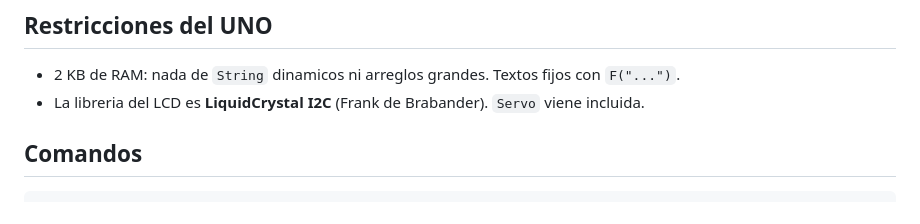
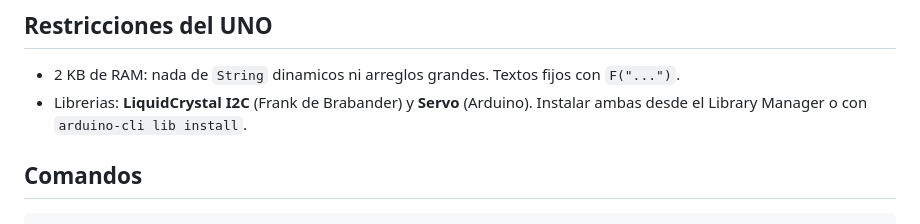
Before and after one commit to OLIVER2003V/-Sistema-Mecatronico-de-Vision-Artificial-, a Markdown page: CLAUDE.md, the part around the change. GitHub-like rendering.

```diff
--- a/CLAUDE.md
+++ b/CLAUDE.md
@@ -68,8 +68,8 @@ Estados en `tipos.h`: `Est1` (5) y `Est2` (4).
 
 - 2 KB de RAM: nada de `String` dinamicos ni arreglos grandes. Textos fijos
   con `F("...")`.
-- La libreria del LCD es **LiquidCrystal I2C** (Frank de Brabander). `Servo`
-  viene incluida.
+- Librerias: **LiquidCrystal I2C** (Frank de Brabander) y **Servo** (Arduino).
+  Instalar ambas desde el Library Manager o con `arduino-cli lib install`.
 
 ## Comandos
 
```
Also changed, not shown: README.md (+4 -0 lines).
